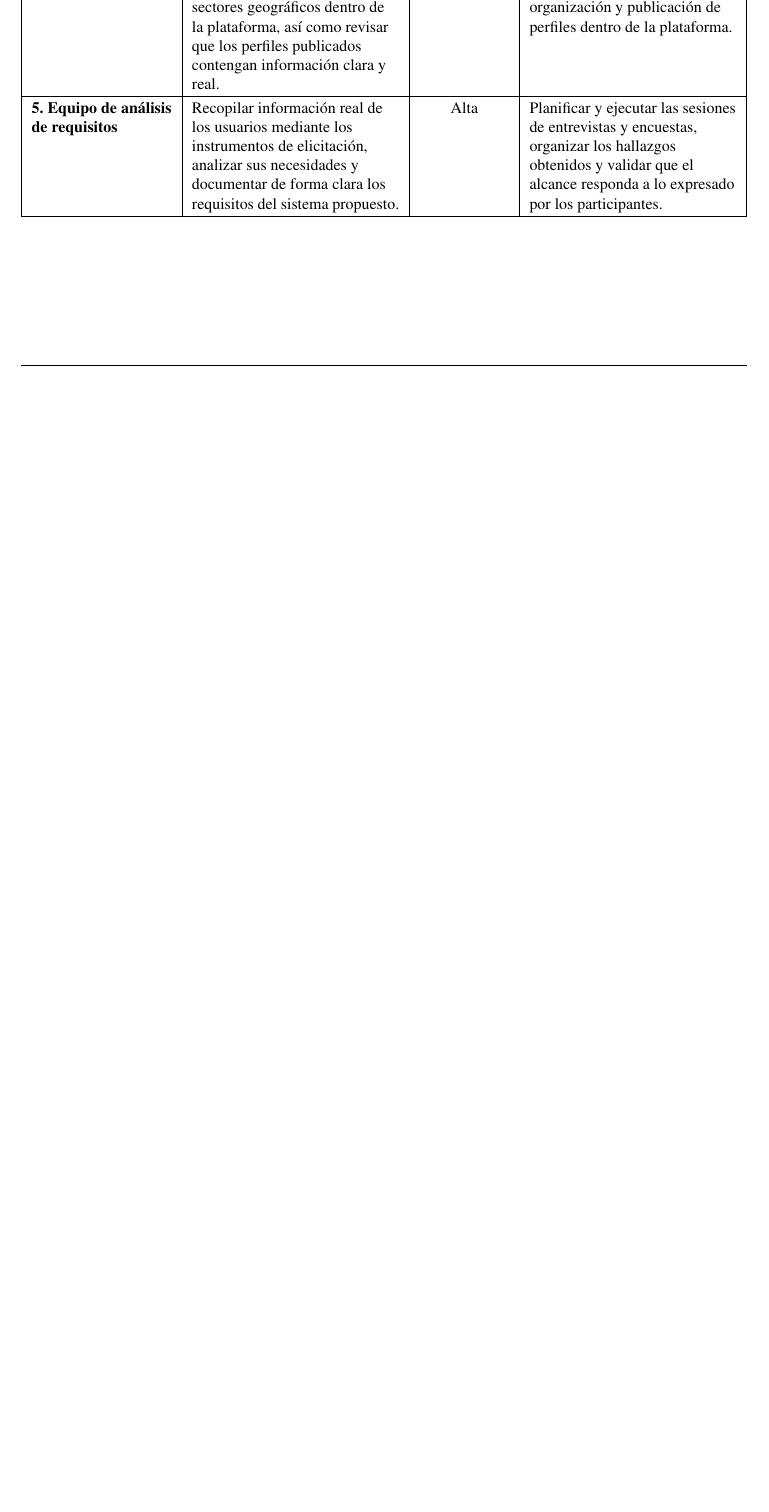
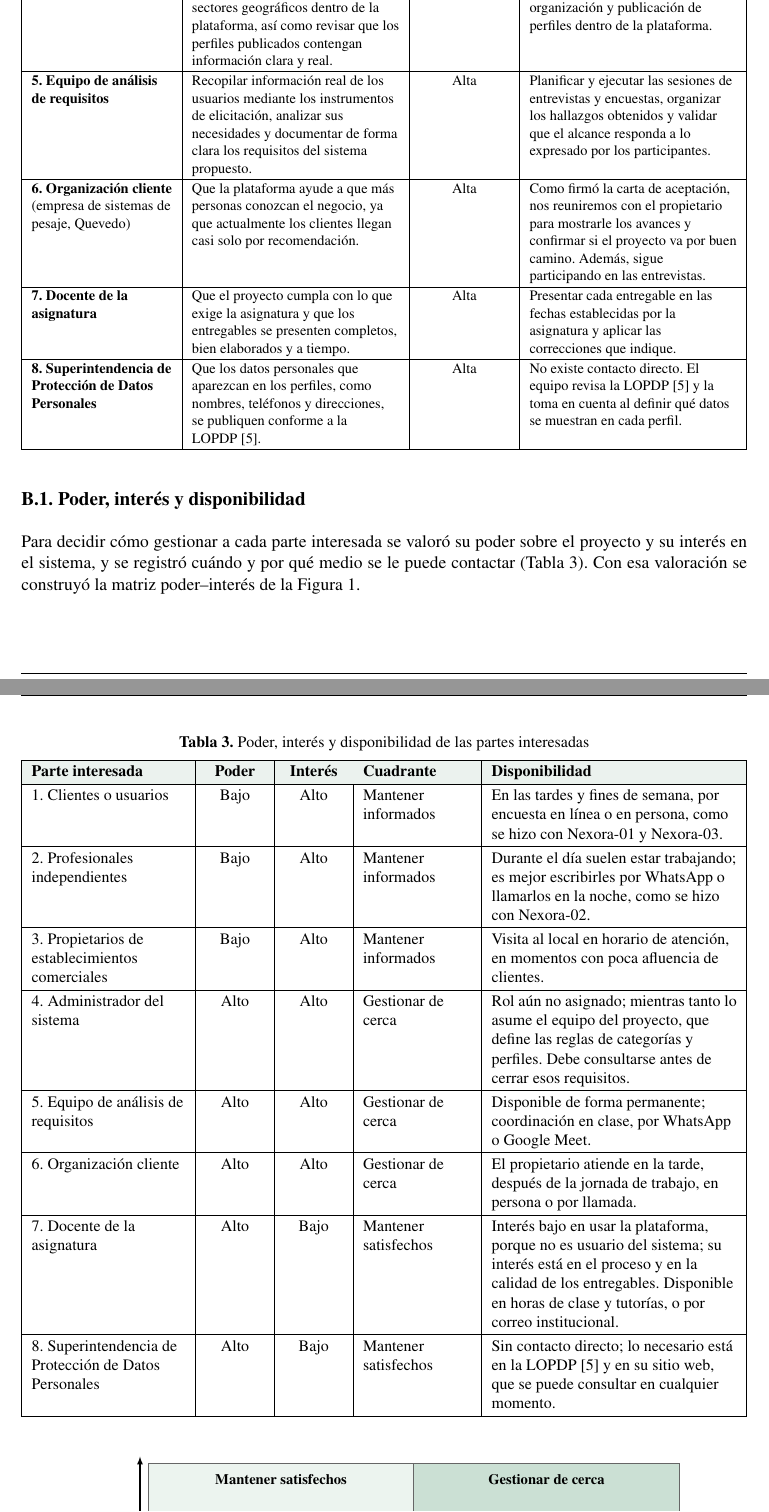
Before and after one commit to jvelezv10-glitch/ISR401-PV, a LaTeX document (PFC/E1/main.tex): part of page 3 of 10 before the commit and two parts of pages 4 and 5 of 12 after it, the two joined at a grey line, cut so that both start at the same text, the shorter picture padded with empty space. Compiled offline with pdfLaTeX.

Commit message:
Amplía partes interesadas a ocho con poder, interés, disponibilidad y matriz poder-interés

```diff
--- a/PFC/E1/main.tex
+++ b/PFC/E1/main.tex
@@ -7,7 +7,7 @@
 \usepackage[T1]{fontenc}
 \usepackage[spanish,es-tabla]{babel}
 \usepackage{mathptmx}
-\usepackage[margin=2.5cm, headheight=14pt]{geometry}
+\usepackage[margin=2.5cm, headheight=15pt]{geometry}
 \usepackage{array}
 \usepackage{tabularx}
 \usepackage{booktabs}
@@ -119,3 +119,5 @@ De acuerdo con la norma ISO/IEC/IEEE 29148:2018 \cite{iso29148} y el programa de
 \centering
 \caption{Descripci\'on y an\'alisis de las partes interesadas del sistema}
 \label{tab:stakeholders}
+\footnotesize
+\renewcommand{\arraystretch}{1.1}
@@ -125,15 +126,55 @@ De acuerdo con la norma ISO/IEC/IEEE 29148:2018 \cite{iso29148} y el programa de
 \rowcolor{tableheader}
 \textbf{Rol} & \textbf{Intereses principales en el sistema} & \textbf{Nivel de influencia} & \textbf{Estrategia de involucramiento} \\
 \hline
-\textbf{1. Clientes o usuarios} & Encontrar con facilidad profesionales o establecimientos comerciales dentro de su ciudad, cant\'on o sector; consultar servicios, horarios, ubicaci\'on y fotograf\'ias de trabajos realizados que les generen confianza antes de comunicarse. & Alta & Aplicar entrevistas y encuestas para conocer c\'omo buscan servicios actualmente, qu\'e dificultades tienen y qu\'e informaci\'on necesitan ver antes de contactar a un proveedor. \\
+\textbf{1. Clientes o usuarios} & Encontrar con facilidad profesionales o establecimientos comerciales dentro de su ciudad, cant\'on o sector; consultar servicios, horarios, ubicaci\'on y fotograf\'ias de trabajos realizados que les generen confianza antes de comunicarse. & Media & Aplicar entrevistas y encuestas para conocer c\'omo buscan servicios actualmente, qu\'e dificultades tienen y qu\'e informaci\'on necesitan ver antes de contactar a un proveedor. \\
 \hline
-\textbf{2. Profesionales independientes} & Dar a conocer su oficio o actividad (electricidad, plomer\'ia, cerrajer\'ia, carpinter\'ia, entre otros), mostrar fotograf\'ias de trabajos realizados, indicar los sectores a los que pueden desplazarse y conseguir nuevos clientes. & Alta & Realizar entrevistas individuales para identificar c\'omo promocionan hoy su trabajo, qu\'e problemas enfrentan para captar clientes y qu\'e datos desean incluir en su perfil digital. \\
+\textbf{2. Profesionales independientes} & Dar a conocer su oficio o actividad (electricidad, plomer\'ia, cerrajer\'ia, carpinter\'ia, entre otros), mostrar fotograf\'ias de trabajos realizados, indicar los sectores a los que pueden desplazarse y conseguir nuevos clientes. & Media & Realizar entrevistas individuales para identificar c\'omo promocionan hoy su trabajo, qu\'e problemas enfrentan para captar clientes y qu\'e datos desean incluir en su perfil digital. \\
 \hline
-\textbf{3. Propietarios de establecimientos comerciales} & Promocionar su local f\'isico, difundir los servicios que ofrecen, mostrar su direcci\'on, horarios de atenci\'on, fotograf\'ias del establecimiento y n\'umeros de contacto para atraer a personas que a\'un no conocen su negocio. & Alta & Realizar entrevistas en sus locales comerciales para conocer qu\'e medios digitales utilizan, qu\'e limitaciones tienen para dar visibilidad a su negocio y qu\'e caracter\'isticas requieren en su perfil. \\
+\textbf{3. Propietarios de establecimientos comerciales} & Promocionar su local f\'isico, difundir los servicios que ofrecen, mostrar su direcci\'on, horarios de atenci\'on, fotograf\'ias del establecimiento y n\'umeros de contacto para atraer a personas que a\'un no conocen su negocio. & Media & Realizar entrevistas en sus locales comerciales para conocer qu\'e medios digitales utilizan, qu\'e limitaciones tienen para dar visibilidad a su negocio y qu\'e caracter\'isticas requieren en su perfil. \\
 \hline
-\textbf{4. Administrador del sistema} & Mantener organizadas las categor\'ias de servicios y los sectores geogr\'aficos dentro de la plataforma, as\'i como revisar que los perfiles publicados contengan informaci\'on clara y real. & Media & Definir junto con el equipo las reglas b\'asicas para el registro, organizaci\'on y publicaci\'on de perfiles dentro de la plataforma. \\
+\textbf{4. Administrador del sistema} & Mantener organizadas las categor\'ias de servicios y los sectores geogr\'aficos dentro de la plataforma, as\'i como revisar que los perfiles publicados contengan informaci\'on clara y real. & Alta & Definir junto con el equipo las reglas b\'asicas para el registro, organizaci\'on y publicaci\'on de perfiles dentro de la plataforma. \\
 \hline
 \textbf{5. Equipo de an\'alisis de requisitos} & Recopilar informaci\'on real de los usuarios mediante los instrumentos de elicitaci\'on, analizar sus necesidades y documentar de forma clara los requisitos del sistema propuesto. & Alta & Planificar y ejecutar las sesiones de entrevistas y encuestas, organizar los hallazgos obtenidos y validar que el alcance responda a lo expresado por los participantes. \\
 \hline
+\textbf{6. Organizaci\'on cliente} (empresa de sistemas de pesaje, Quevedo) & Que la plataforma ayude a que m\'as personas conozcan el negocio, ya que actualmente los clientes llegan casi solo por recomendaci\'on. & Alta & Como firm\'o la carta de aceptaci\'on, nos reuniremos con el propietario para mostrarle los avances y confirmar si el proyecto va por buen camino. Adem\'as, sigue participando en las entrevistas. \\
+\hline
+\textbf{7. Docente de la asignatura} & Que el proyecto cumpla con lo que exige la asignatura y que los entregables se presenten completos, bien elaborados y a tiempo. & Alta & Presentar cada entregable en las fechas establecidas por la asignatura y aplicar las correcciones que indique. \\
+\hline
+\textbf{8. Superintendencia de Protecci\'on de Datos Personales} & Que los datos personales que aparezcan en los perfiles, como nombres, tel\'efonos y direcciones, se publiquen conforme a la LOPDP~\cite{lopdp2021}. & Alta & No existe contacto directo. El equipo revisa la LOPDP~\cite{lopdp2021} y la toma en cuenta al definir qu\'e datos se muestran en cada perfil. \\
+\hline
 \end{tabularx}
 \end{table}
+
+\subsection*{B.1. Poder, inter\'es y disponibilidad}
+\addcontentsline{toc}{subsection}{B.1. Poder, inter\'es y disponibilidad}
+
+Para decidir c\'omo gestionar a cada parte interesada se valor\'o su poder sobre el proyecto y su inter\'es en el sistema, y se registr\'o cu\'ando y por qu\'e medio se le puede contactar (Tabla~\ref{tab:poder-interes}). Con esa valoraci\'on se construy\'o la matriz poder--inter\'es de la Figura~\ref{fig:poder-interes}.
+
+\begin{table}[H]
+\centering
+\caption{Poder, inter\'es y disponibilidad de las partes interesadas}
+\label{tab:poder-interes}
+\small
+\begin{tabularx}{\textwidth}{|L{3.4cm}|C{1.3cm}|C{1.3cm}|L{2.4cm}|Y|}
+\hline
+\rowcolor{tableheader}
+\textbf{Parte interesada} & \textbf{Poder} & \textbf{Inter\'es} & \textbf{Cuadrante} & \textbf{Disponibilidad} \\
+\hline
+1. Clientes o usuarios & Bajo & Alto & Mantener informados & En las tardes y fines de semana, por encuesta en l\'inea o en persona, como se hizo con Nexora-01 y Nexora-03. \\
+\hline
+2. Profesionales independientes & Bajo & Alto & Mantener informados & Durante el d\'ia suelen estar trabajando; es mejor escribirles por WhatsApp o llamarlos en la noche, como se hizo con Nexora-02. \\
+\hline
+3. Propietarios de establecimientos comerciales & Bajo & Alto & Mantener informados & Visita al local en horario de atenci\'on, en momentos con poca afluencia de clientes. \\
+\hline
+4. Administrador del sistema & Alto & Alto & Gestionar de cerca & Rol a\'un no asignado; mientras tanto lo asume el equipo del proyecto, que define las reglas de categor\'ias y perfiles. Debe consultarse antes de cerrar esos requisitos. \\
+\hline
+5. Equipo de an\'alisis de requisitos & Alto & Alto & Gestionar de cerca & Disponible de forma permanente; coordinaci\'on en clase, por WhatsApp o Google Meet. \\
+\hline
+6. Organizaci\'on cliente & Alto & Alto & Gestionar de cerca & El propietario atiende en la tarde, despu\'es de la jornada de trabajo, en persona o por llamada. \\
+\hline
+7. Docente de la asignatura & Alto & Bajo & Mantener satisfechos & Inter\'es bajo en usar la plataforma, porque no es usuario del sistema; su inter\'es est\'a en el proceso y en la calidad de los entregables. Disponible en horas de clase y tutor\'ias, o por correo institucional. \\
+\hline
+8. Superintendencia de Protecci\'on de Datos Personales & Alto & Bajo & Mantener satisfechos & Sin contacto directo; lo necesario est\'a en la LOPDP~\cite{lopdp2021} y en su sitio web, que se puede consultar en cualquier momento. \\
+\hline
+\end{tabularx}
+\end{table}
```
Also changed, not shown: PFC/E1/modelos/matriz-poder-interes.tex (added, +36 -0 lines), PFC/E1/main.tex (10 more changed lines).
